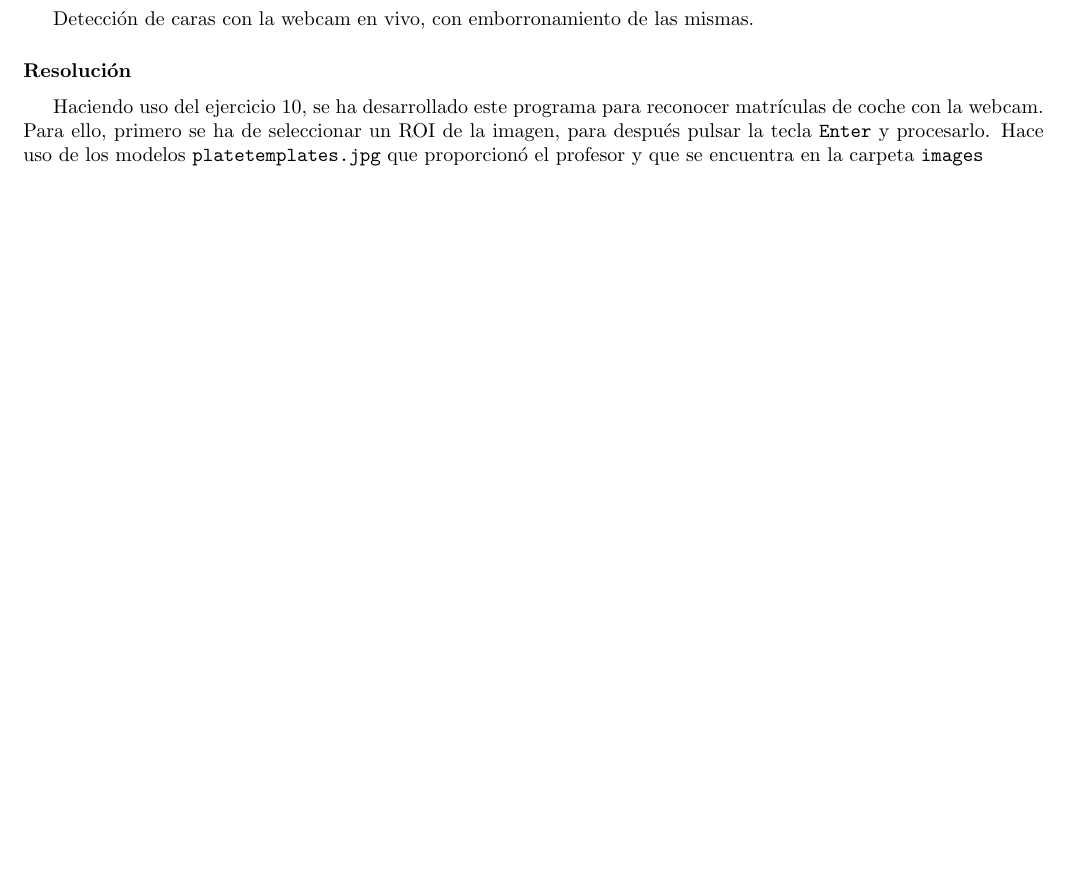
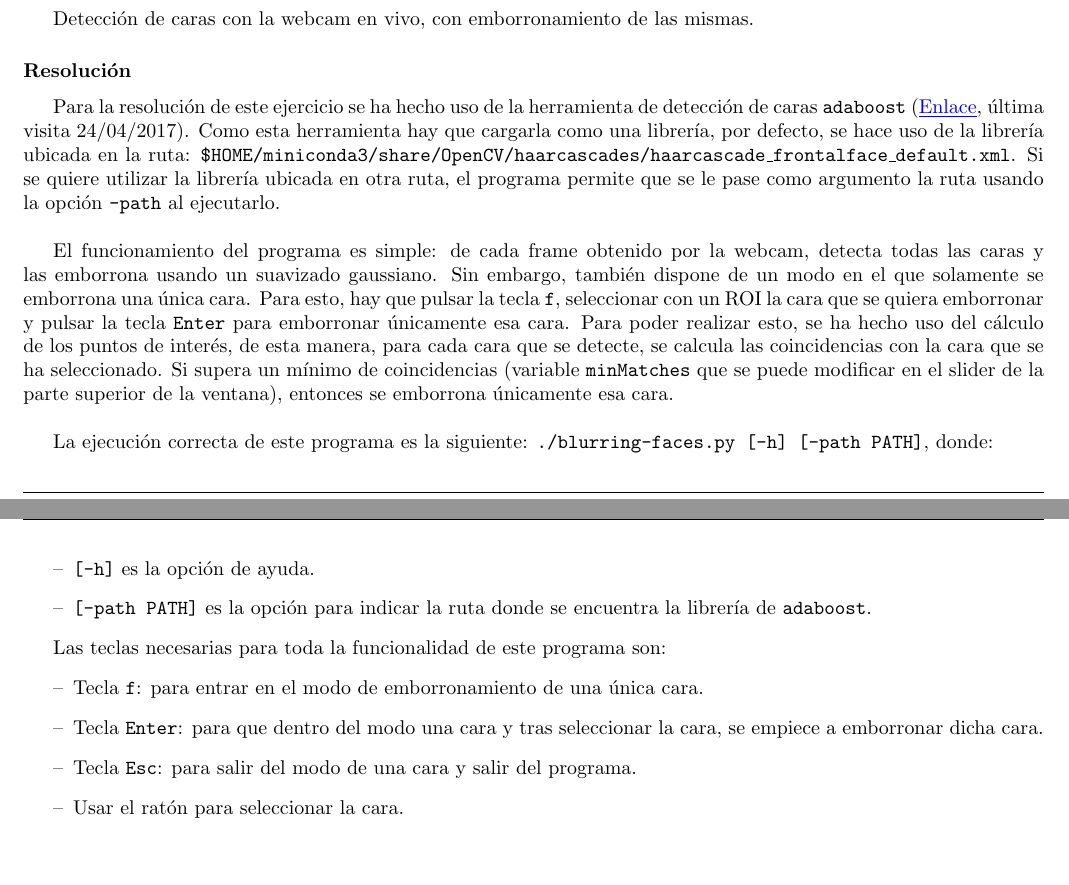
Before and after one commit to jmssalas/Artificial-Vision-Exercises-2017, a LaTeX book (doc/doc.tex): part of page 11 of 11 before the commit and two parts of pages 11 and 12 of 12 after it, the two joined at a grey line, cut so that both start at the same text. Compiled offline with pdfLaTeX.

Commit message:
doc of exercise 12 and blurring-faces done

```diff
--- a/doc/doc.tex
+++ b/doc/doc.tex
@@ -396,8 +407,23 @@ Detección de caras con la webcam en vivo, con emborronamiento de las mismas.
 
 %--------------------------------------------------------------------
 \subsubsection*{Resolución}
-Haciendo uso del ejercicio 10, se ha desarrollado este programa para reconocer matrículas de coche con la webcam. Para ello, primero se ha de seleccionar un ROI de la imagen, para después pulsar la tecla \texttt{Enter} y procesarlo. Hace uso de los modelos \texttt{platetemplates.jpg} que proporcionó el profesor y que se encuentra en la carpeta \texttt{images}
+Para la resolución de este ejercicio se ha hecho uso de la herramienta de detección de caras \texttt{adaboost} (\href{https://en.wikipedia.org/wiki/Viola\%E2\%80\%93Jones\_object\_detection\_framework}{\color{blue}\underline{Enlace}}, última visita 24/04/2017). Como esta herramienta hay que cargarla como una librería, por defecto, se hace uso de la librería ubicada en la ruta: \texttt{\$HOME/miniconda3/share/OpenCV/haarcascades/haarcascade\_frontalface\_default.xml}. Si se quiere utilizar la librería ubicada en otra ruta, el programa permite que se le pase como argumento la ruta usando la opción \texttt{-path} al ejecutarlo. \\
 
+El funcionamiento del programa es simple: de cada frame obtenido por la webcam, detecta todas las caras y las emborrona usando un suavizado gaussiano. Sin embargo, también dispone de un modo en el que solamente se emborrona una única cara. Para esto, hay que pulsar la tecla \texttt{f}, seleccionar con un ROI la cara que se quiera emborronar y pulsar la tecla \texttt{Enter} para emborronar únicamente esa cara. Para poder realizar esto, se ha hecho uso del cálculo de los puntos de interés, de esta manera, para cada cara que se detecte, se calcula las coincidencias con la cara que se ha seleccionado. Si supera un mínimo de coincidencias (variable \texttt{minMatches} que se puede modificar en el slider de la parte superior de la ventana), entonces se emborrona únicamente esa cara. \\
+
+La ejecución correcta de este programa es la siguiente: \texttt{./blurring-faces.py [-h] [-path PATH]}, donde:
+\begin{itemize}
+ \item \texttt{[-h]} es la opción de ayuda.
+ \item \texttt{[-path PATH]} es la opción para indicar la ruta donde se encuentra la librería de \texttt{adaboost}.
+\end{itemize}
+
+Las teclas necesarias para toda la funcionalidad de este programa son:
+\begin{itemize}
+ \item Tecla \texttt{f}: para entrar en el modo de emborronamiento de una única cara.
+ \item Tecla \texttt{Enter}: para que dentro del modo una cara y tras seleccionar la cara, se empiece a emborronar dicha cara.
+ \item Tecla \texttt{Esc}: para salir del modo de una cara y salir del programa.
+ \item Usar el ratón para seleccionar la cara.
+\end{itemize}
 
 
 
```
Also changed, not shown: doc/doc.pdf, doc/doc.tex (15 more changed lines), 2 other files.
